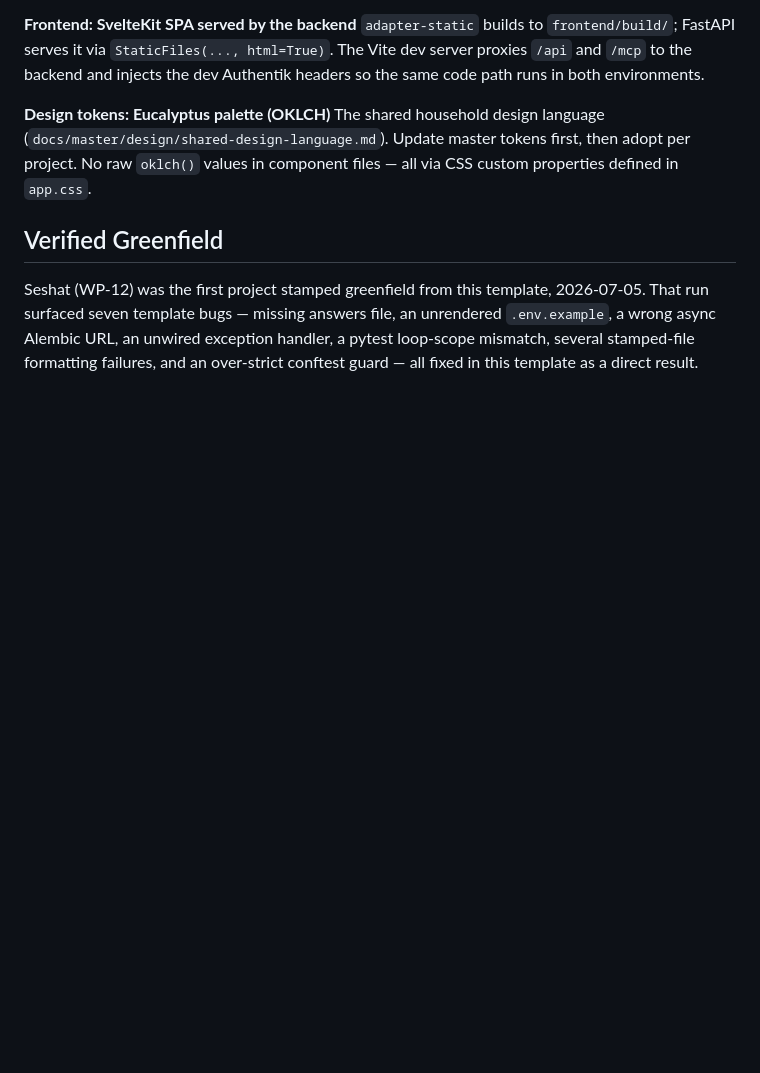
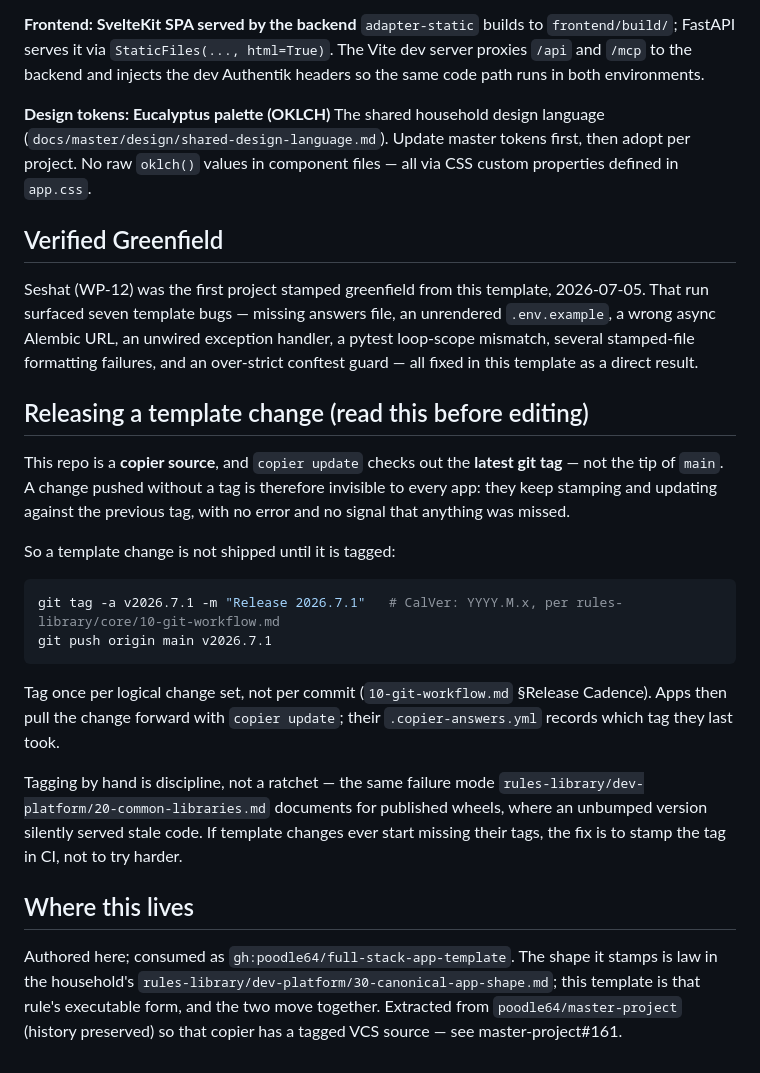
Before and after one commit to radar-hooves/app-factory, a Markdown page: README.md, the part around the change. Drawn GitHub-style; blank space fills up the shorter version.

Commit message:
docs: record the tag-or-it-did-not-ship obligation (#161)
copier update checks out the latest tag, not the tip of main, so a template
change pushed without a tag reaches no app — silently, with no error. The
README described the shape at length but never said how a change ships, which
left the whole forward-propagation loop resting on undocumented knowledge.

Names the failure mode as the one 20-common-libraries.md already learned on
published wheels (an unbumped version silently serving stale code), and where
the fix goes if it recurs: stamp in CI rather than try harder.

````diff
--- a/README.md
+++ b/README.md
@@ -98,3 +98,22 @@ copier copy docs/master/templates/full-stack-app /path/to/new-project
 ## Verified Greenfield
 
 Seshat (WP-12) was the first project stamped greenfield from this template, 2026-07-05. That run surfaced seven template bugs — missing answers file, an unrendered `.env.example`, a wrong async Alembic URL, an unwired exception handler, a pytest loop-scope mismatch, several stamped-file formatting failures, and an over-strict conftest guard — all fixed in this template as a direct result.
+
+## Releasing a template change (read this before editing)
+
+This repo is a **copier source**, and `copier update` checks out the **latest git tag** — not the tip of `main`. A change pushed without a tag is therefore invisible to every app: they keep stamping and updating against the previous tag, with no error and no signal that anything was missed.
+
+So a template change is not shipped until it is tagged:
+
+```bash
+git tag -a v2026.7.1 -m "Release 2026.7.1"   # CalVer: YYYY.M.x, per rules-library/core/10-git-workflow.md
+git push origin main v2026.7.1
+```
+
+Tag once per logical change set, not per commit (`10-git-workflow.md` §Release Cadence). Apps then pull the change forward with `copier update`; their `.copier-answers.yml` records which tag they last took.
+
+Tagging by hand is discipline, not a ratchet — the same failure mode `rules-library/dev-platform/20-common-libraries.md` documents for published wheels, where an unbumped version silently served stale code. If template changes ever start missing their tags, the fix is to stamp the tag in CI, not to try harder.
+
+## Where this lives
+
+Authored here; consumed as `gh:poodle64/full-stack-app-template`. The shape it stamps is law in the household's `rules-library/dev-platform/30-canonical-app-shape.md`; this template is that rule's executable form, and the two move together. Extracted from `poodle64/master-project` (history preserved) so that copier has a tagged VCS source — see master-project#161.
````
